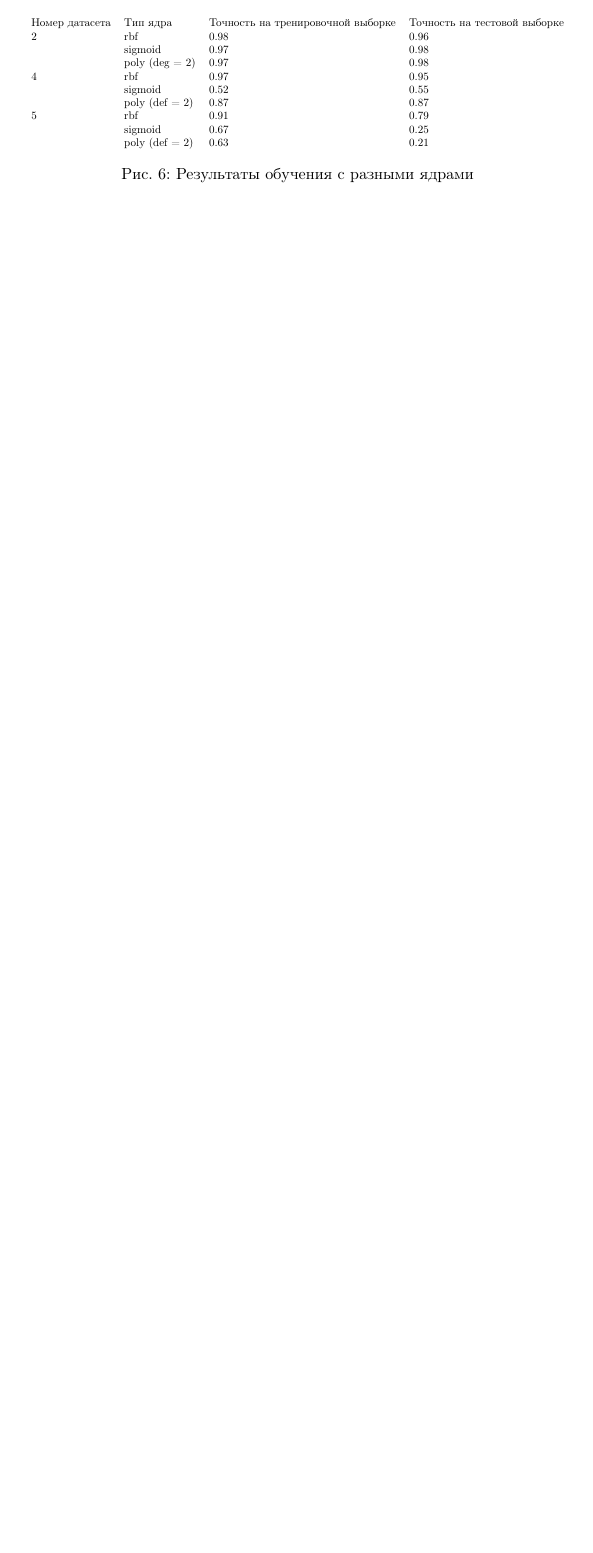
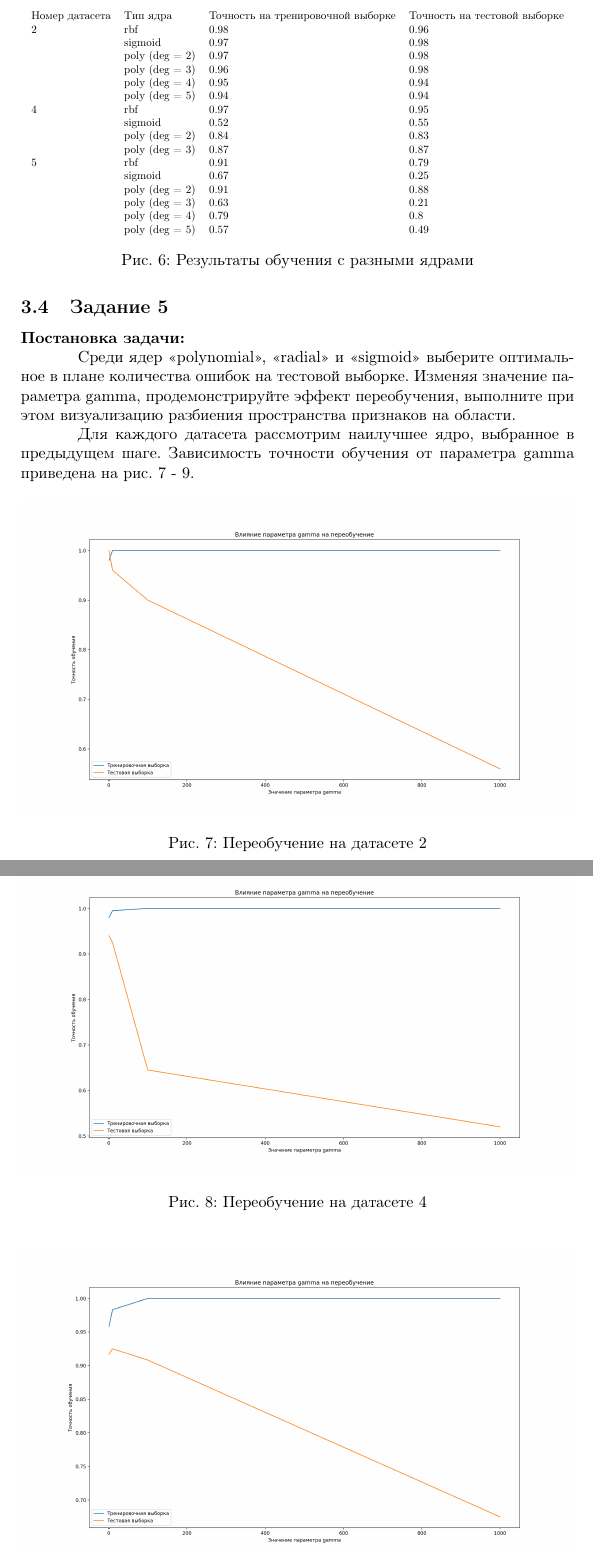
Before and after one commit to torpidfox/machine, a LaTeX document (3/report3.tex): part of page 5 of 5 before the commit and two parts of pages 6 and 7 of 7 after it, the two joined at a grey line, cut so that both start at the same text, the shorter picture padded with empty space. Compiled offline with pdfLaTeX.

Commit message:
Added yet another task

```diff
--- a/3/report3.tex
+++ b/3/report3.tex
@@ -127,16 +128,52 @@ y_pred = gnb.fit(x, y).predict(x)
 2 & rbf & 0.98 & 0.96 \\
  & sigmoid & 0.97 & 0.98  \\
  & poly (deg = 2) & 0.97 & 0.98 \\
+ & poly (deg = 3) & 0.96 & 0.98 \\
+ & poly (deg = 4) & 0.95 & 0.94 \\
+ & poly (deg = 5) & 0.94 & 0.94 \\
 4 & rbf & 0.97 & 0.95 \\
  & sigmoid & 0.52 & 0.55 \\
- & poly (def = 2) & 0.87 & 0.87 \\
+ & poly (deg = 2) & 0.84 & 0.83 \\
+ & poly (deg = 3) & 0.87 & 0.87 \\
 5 & rbf & 0.91 & 0.79 \\
  & sigmoid & 0.67 & 0.25 \\
- & poly (def = 2) & 0.63 & 0.21 \\
+ & poly (deg = 2) & 0.91 & 0.88 \\
+ & poly (deg = 3) & 0.63 & 0.21 \\
+ & poly (deg = 4) & 0.79 & 0.8 \\
+ & poly (deg = 5) & 0.57 & 0.49 \\
 \end{tabular}
 }
 \caption{Результаты обучения с разными ядрами}
 \label{tbl:kernels}
+
 \end{figure}
 
+\subsection{Задание 5}
+
+\textbf{Постановка задачи:}
+
+Среди ядер <<polynomial>>, <<radial>> и <<sigmoid>> выберите оптимальное в плане количества ошибок на тестовой выборке. Изменяя значение параметра gamma, продемонстрируйте эффект переобучения, выполните при этом визуализацию разбиения пространства признаков на области.
+
+Для каждого датасета рассмотрим наилучшее ядро, выбранное в предыдущем шаге. Зависимость точности обучения от параметра gamma приведена на рис. \ref{graph:task_2_gamma} - \ref{graph:task_5_gamma}.
+
+\begin{figure}[H]
+\includegraphics[width=\textwidth, keepaspectratio]{task2_gamma.png}
+\caption{Переобучение на датасете 2}
+\label{graph:task_2_gamma}
+\end{figure}
+
+\begin{figure}[H]
+\includegraphics[width=\textwidth, keepaspectratio]{task4_gamma.png}
+\caption{Переобучение на датасете 4}
+\label{graph:task_4_gamma}
+\end{figure}
+
+\begin{figure}[H]
+\includegraphics[width=\textwidth, keepaspectratio]{task5_gamma.png}
+\caption{Переобучение на датасете 5}
+\label{graph:task_5_gamma}
+\end{figure}
+
+
+
 \end{document}
```
Also changed, not shown: 3/task2_gamma.png (added), 3/task4_gamma.png (added), 3/task5_gamma.png (added), 3/report3.tex (7 more changed lines), 1 other file.
